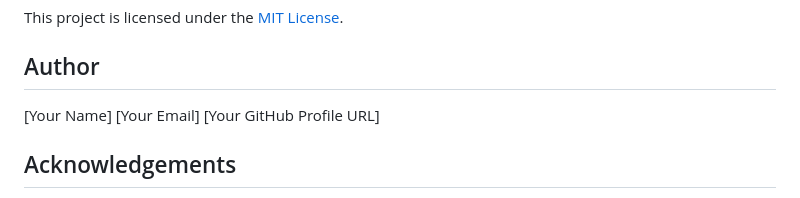
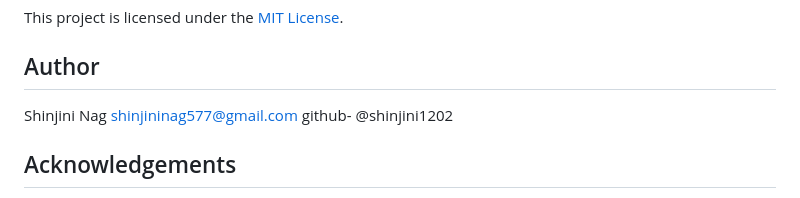
Before and after one commit to shinjini1202/Dyslexiease_IT, a Markdown page: README.md, the part around the change. Drawn GitHub-style.

```diff
--- a/README.md
+++ b/README.md
@@ -136,9 +136,9 @@ This project is licensed under the [MIT License](LICENSE).
 
 ## Author
 
-[Your Name]
-[Your Email]
-[Your GitHub Profile URL]
+Shinjini Nag
+shinjininag577@gmail.com
+github- @shinjini1202
 
 ## Acknowledgements
 
```
